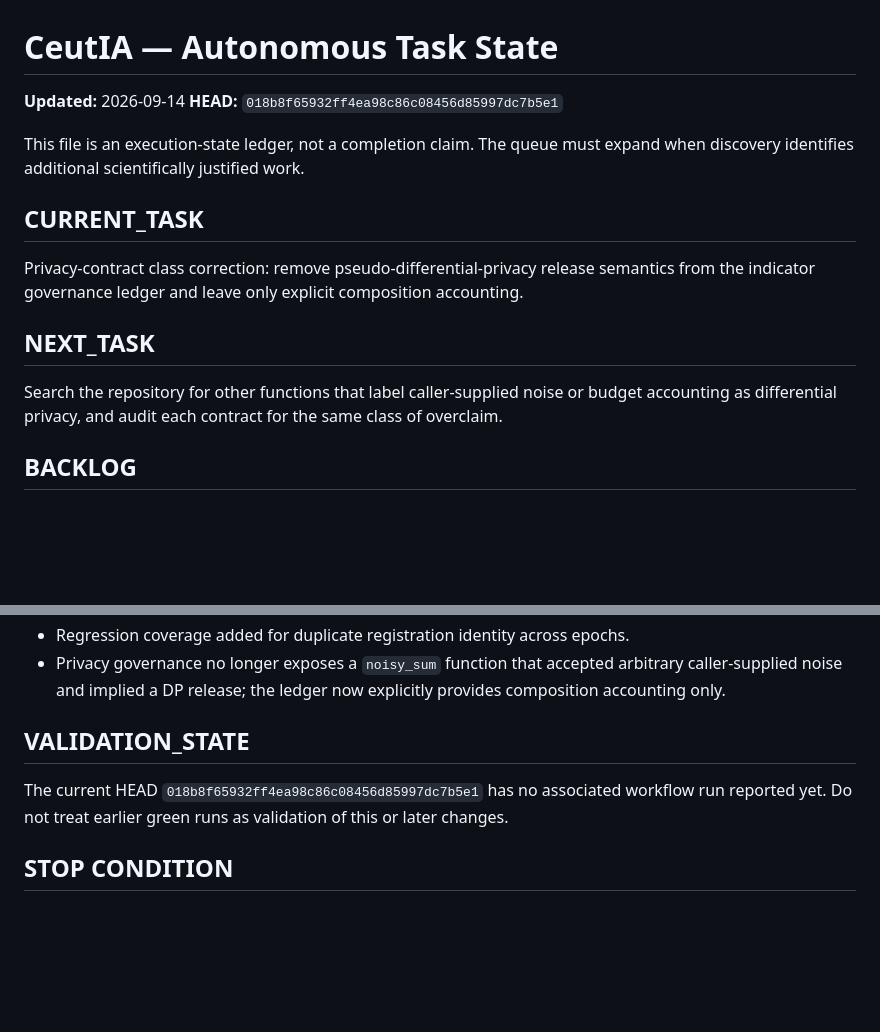
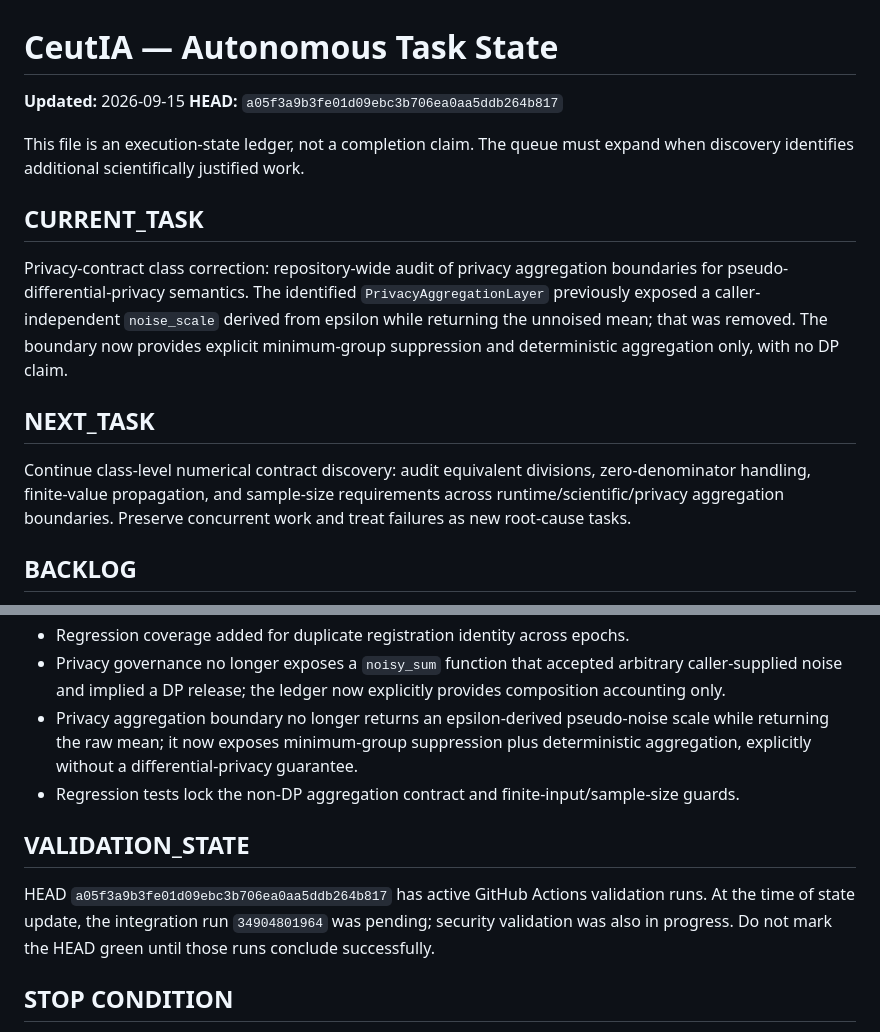
Before and after one commit to DrRomanSalvador/Ceuta, a Markdown page: docs/AUTONOMOUS_TASK_STATE.md, 2 parts joined by grey strips. Drawn GitHub-style; blank space fills up the shorter version.

Commit message:
docs: advance autonomous scheduler after privacy aggregation hardening

```diff
--- a/docs/AUTONOMOUS_TASK_STATE.md
+++ b/docs/AUTONOMOUS_TASK_STATE.md
@@ -1,17 +1,17 @@
 # CeutIA — Autonomous Task State
 
-**Updated:** 2026-09-14
-**HEAD:** `018b8f65932ff4ea98c86c08456d85997dc7b5e1`
+**Updated:** 2026-09-15
+**HEAD:** `a05f3a9b3fe01d09ebc3b706ea0aa5ddb264b817`
 
 This file is an execution-state ledger, not a completion claim. The queue must expand when discovery identifies additional scientifically justified work.
 
 ## CURRENT_TASK
 
-Privacy-contract class correction: remove pseudo-differential-privacy release semantics from the indicator governance ledger and leave only explicit composition accounting.
+Privacy-contract class correction: repository-wide audit of privacy aggregation boundaries for pseudo-differential-privacy semantics. The identified `PrivacyAggregationLayer` previously exposed a caller-independent `noise_scale` derived from epsilon while returning the unnoised mean; that was removed. The boundary now provides explicit minimum-group suppression and deterministic aggregation only, with no DP claim.
 
 ## NEXT_TASK
 
-Search the repository for other functions that label caller-supplied noise or budget accounting as differential privacy, and audit each contract for the same class of overclaim.
+Continue class-level numerical contract discovery: audit equivalent divisions, zero-denominator handling, finite-value propagation, and sample-size requirements across runtime/scientific/privacy aggregation boundaries. Preserve concurrent work and treat failures as new root-cause tasks.
 
 ## BACKLOG
 
@@ -58,10 +58,12 @@ None currently identified as blocking all independent work.
 - Indicator registration IDs are now unique across epochs rather than incorrectly checking the epoch-keyed registry mapping.
 - Regression coverage added for duplicate registration identity across epochs.
 - Privacy governance no longer exposes a `noisy_sum` function that accepted arbitrary caller-supplied noise and implied a DP release; the ledger now explicitly provides composition accounting only.
+- Privacy aggregation boundary no longer returns an epsilon-derived pseudo-noise scale while returning the raw mean; it now exposes minimum-group suppression plus deterministic aggregation, explicitly without a differential-privacy guarantee.
+- Regression tests lock the non-DP aggregation contract and finite-input/sample-size guards.
 
 ## VALIDATION_STATE
 
-The current HEAD `018b8f65932ff4ea98c86c08456d85997dc7b5e1` has no associated workflow run reported yet. Do not treat earlier green runs as validation of this or later changes.
+HEAD `a05f3a9b3fe01d09ebc3b706ea0aa5ddb264b817` has active GitHub Actions validation runs. At the time of state update, the integration run `34904801964` was pending; security validation was also in progress. Do not mark the HEAD green until those runs conclude successfully.
 
 ## STOP CONDITION
 
```
